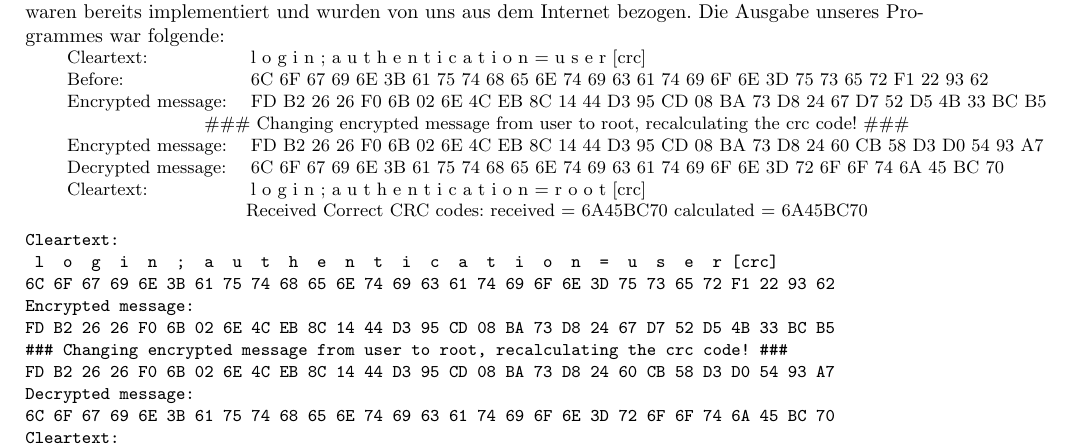
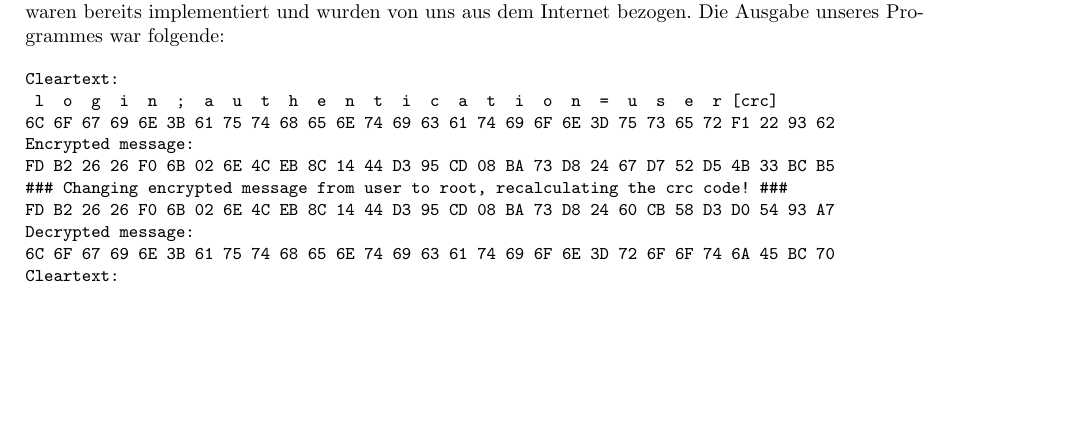
Before and after one commit to hikhvar/Hacking, a LaTeX document (Protokolle/1/1_protokoll.tex): part of page 3 of 6, cut so that both start at the same text, the shorter picture padded with empty space. Compiled offline with pdfLaTeX.

Commit message:
Removed the table from Aufgabe2.

```diff
--- a/Protokolle/1/1_protokoll.tex
+++ b/Protokolle/1/1_protokoll.tex
@@ -112,16 +112,6 @@ Dabei war password.lst die in aircrack mitgelieferte Passwortliste. Leider fande
 Für diese Aufgabe haben wir ein C-Programm geschrieben, welches die durchgeführten Schritte simuliert und die entsprechenden Zwischenergebnisse ausgibt. Die verwendeten Algorithmen für RC4 und CRC32 waren bereits implementiert und wurden von uns aus dem Internet bezogen. Die Ausgabe unseres Programmes war folgende:
 
 \begin{small}
-\begin{tabular}{ll}
-Cleartext: & l  o  g  i  n  ;  a  u  t  h  e  n  t  i  c  a  t  i  o  n  =  u  s  e  r [crc]\\
-Before: & 6C 6F 67 69 6E 3B 61 75 74 68 65 6E 74 69 63 61 74 69 6F 6E 3D 75 73 65 72 F1 22 93 62 \\
-Encrypted message: & FD B2 26 26 F0 6B 02 6E 4C EB 8C 14 44 D3 95 CD 08 BA 73 D8 24 67 D7 52 D5 4B 33 BC B5 \\
-\multicolumn{2}{c}{\#\#\# Changing encrypted message from user to root, recalculating the crc code! \#\#\#}\\
-Encrypted message: & FD B2 26 26 F0 6B 02 6E 4C EB 8C 14 44 D3 95 CD 08 BA 73 D8 24 60 CB 58 D3 D0 54 93 A7 \\
-Decrypted message: & 6C 6F 67 69 6E 3B 61 75 74 68 65 6E 74 69 63 61 74 69 6F 6E 3D 72 6F 6F 74 6A 45 BC 70 \\
-Cleartext: & l  o  g  i  n  ;  a  u  t  h  e  n  t  i  c  a  t  i  o  n  =  r  o  o  t [crc]\\
-\multicolumn{2}{c}{Received Correct CRC codes: received = 6A45BC70 calculated = 6A45BC70}
-\end{tabular}
 \begin{verbatim}
 Cleartext:
  l  o  g  i  n  ;  a  u  t  h  e  n  t  i  c  a  t  i  o  n  =  u  s  e  r [crc]
```
